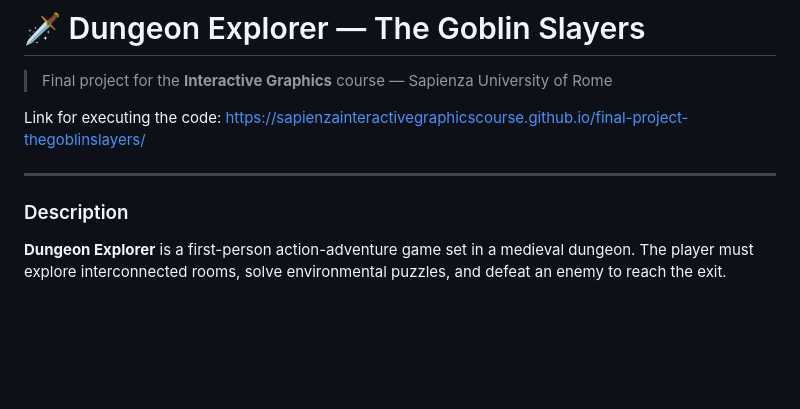
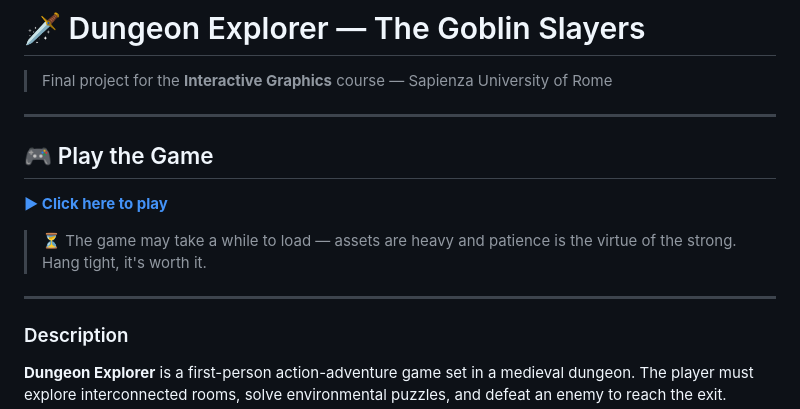
Before and after one commit to SapienzaInteractiveGraphicsCourse/final-project-thegoblinslayers, a Markdown page: README.md, the part around the change. Rendered like a GitHub page; blank space fills up the shorter version.

```diff
--- a/README.md
+++ b/README.md
@@ -1,10 +1,15 @@
 # 🗡️ Dungeon Explorer — The Goblin Slayers
 > Final project for the **Interactive Graphics** course — Sapienza University of Rome
 
-Link for executing the code: https://sapienzainteractivegraphicscourse.github.io/final-project-thegoblinslayers/
+***
+
+## 🎮 Play the Game
+
+**[▶ Click here to play](https://sapienzainteractivegraphicscourse.github.io/final-project-thegoblinslayers/)**
+
+> ⏳ The game may take a while to load — assets are heavy and patience is the virtue of the strong. Hang tight, it's worth it.
 
 ***
-
 
 ### Description
 
```
